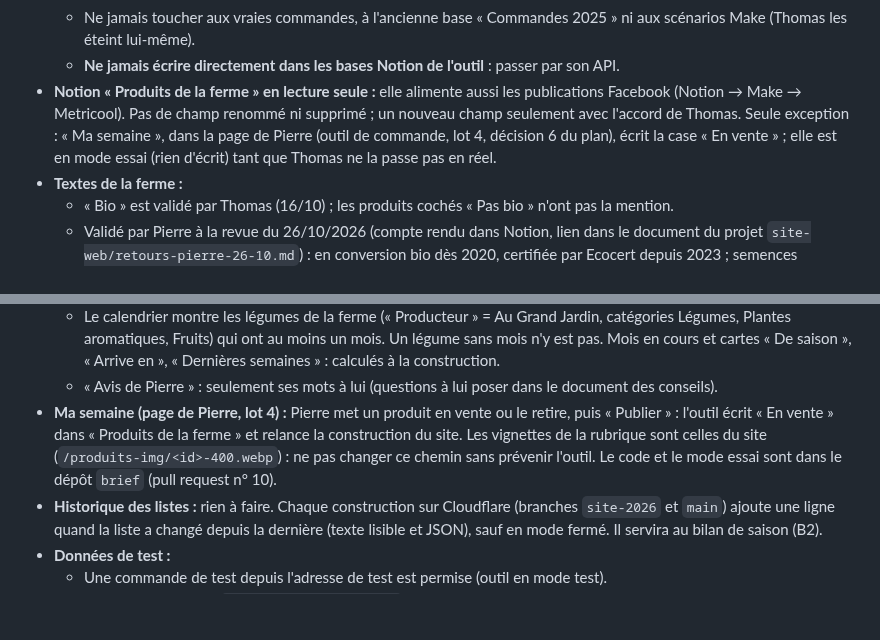
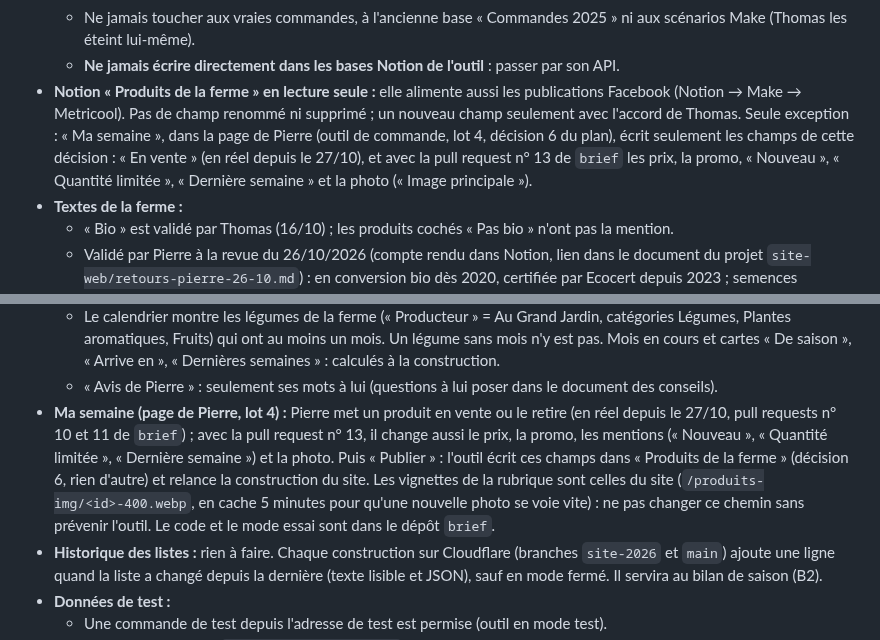
Before and after one commit to thomasbonometti/augrandjardin, a Markdown page: CLAUDE.md, 2 parts joined by grey strips. Drawn GitHub-style; blank space fills up the shorter version.

```diff
--- a/CLAUDE.md
+++ b/CLAUDE.md
@@ -29,7 +29,7 @@ Avant de modifier quoi que ce soit, lire :
   - Les commandes sont cochées « Test » et les mails ne partent qu'à hey@thomasbonometti.fr.
   - Ne jamais toucher aux vraies commandes, à l'ancienne base « Commandes 2025 » ni aux scénarios Make (Thomas les éteint lui-même).
   - **Ne jamais écrire directement dans les bases Notion de l'outil** : passer par son API.
-- **Notion « Produits de la ferme » en lecture seule :** elle alimente aussi les publications Facebook (Notion → Make → Metricool). Pas de champ renommé ni supprimé ; un nouveau champ seulement avec l'accord de Thomas. Seule exception : « Ma semaine », dans la page de Pierre (outil de commande, lot 4, décision 6 du plan), écrit la case « En vente » ; elle est en mode essai (rien d'écrit) tant que Thomas ne la passe pas en réel.
+- **Notion « Produits de la ferme » en lecture seule :** elle alimente aussi les publications Facebook (Notion → Make → Metricool). Pas de champ renommé ni supprimé ; un nouveau champ seulement avec l'accord de Thomas. Seule exception : « Ma semaine », dans la page de Pierre (outil de commande, lot 4, décision 6 du plan), écrit seulement les champs de cette décision : « En vente » (en réel depuis le 27/10), et avec la pull request n° 13 de `brief` les prix, la promo, « Nouveau », « Quantité limitée », « Dernière semaine » et la photo (« Image principale »).
 - **Textes de la ferme :**
   - « Bio » est validé par Thomas (16/10) ; les produits cochés « Pas bio » n'ont pas la mention.
   - Validé par Pierre à la revue du 26/10/2026 (compte rendu dans Notion, lien dans le document du projet `site-web/retours-pierre-26-10.md`) : en conversion bio dès 2020, certifiée par Ecocert depuis 2023 ; semences paysannes **et** hybrides ; protection biologique intégrée (insectes prédateurs contre les pucerons, pas de traitement, même au savon noir) ; paillage, haies, fleurs, respect des saisons ; sol nourri de matière organique, travaillé le moins possible, toujours couvert ; variétés testées pour le goût ; tout ce qui est vendu vient de la ferme ; « maraîcher bio à Lostroff depuis 2020 ».
@@ -147,7 +147,7 @@ Avant de modifier quoi que ce soit, lire :
   - Le panneau s'ouvre pour chaque produit en vente (`/produits/#<ancre>`) ; chaque partie n'apparaît que si elle est remplie. Produits sans « Légume » (partenaires, transformés) : photo, prix et description seulement.
   - Le calendrier montre les légumes de la ferme (« Producteur » = Au Grand Jardin, catégories Légumes, Plantes aromatiques, Fruits) qui ont au moins un mois. Un légume sans mois n'y est pas. Mois en cours et cartes « De saison », « Arrive en », « Dernières semaines » : calculés à la construction.
   - « Avis de Pierre » : seulement ses mots à lui (questions à lui poser dans le document des conseils).
-- **Ma semaine (page de Pierre, lot 4) :** Pierre met un produit en vente ou le retire, puis « Publier » : l'outil écrit « En vente » dans « Produits de la ferme » et relance la construction du site. Les vignettes de la rubrique sont celles du site (`/produits-img/<id>-400.webp`) : ne pas changer ce chemin sans prévenir l'outil. Le code et le mode essai sont dans le dépôt `brief` (pull request n° 10).
+- **Ma semaine (page de Pierre, lot 4) :** Pierre met un produit en vente ou le retire (en réel depuis le 27/10, pull requests n° 10 et 11 de `brief`) ; avec la pull request n° 13, il change aussi le prix, la promo, les mentions (« Nouveau », « Quantité limitée », « Dernière semaine ») et la photo. Puis « Publier » : l'outil écrit ces champs dans « Produits de la ferme » (décision 6, rien d'autre) et relance la construction du site. Les vignettes de la rubrique sont celles du site (`/produits-img/<id>-400.webp`, en cache 5 minutes pour qu'une nouvelle photo se voie vite) : ne pas changer ce chemin sans prévenir l'outil. Le code et le mode essai sont dans le dépôt `brief`.
 - **Historique des listes :** rien à faire. Chaque construction sur Cloudflare (branches `site-2026` et `main`) ajoute une ligne quand la liste a changé depuis la dernière (texte lisible et JSON), sauf en mode fermé. Il servira au bilan de saison (B2).
 - **Données de test :**
   - Une commande de test depuis l'adresse de test est permise (outil en mode test).
```
Also changed, not shown: docs/passation.md (+1 -0 lines).
